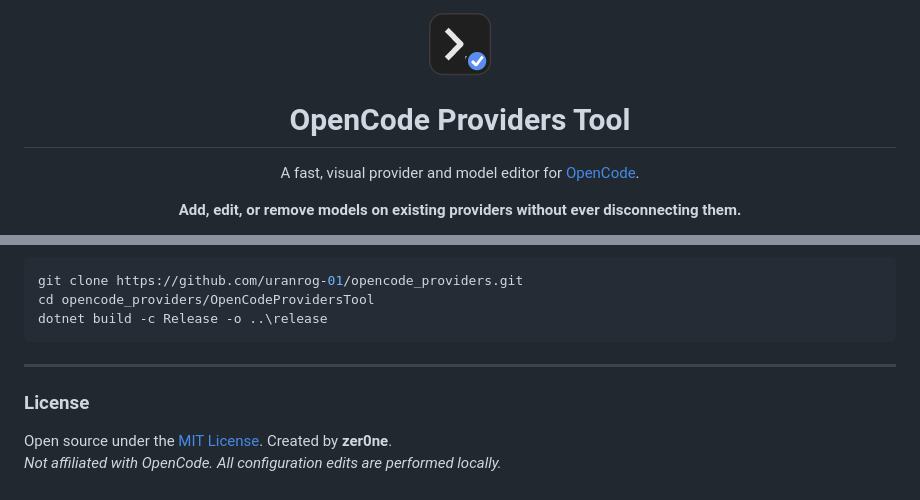
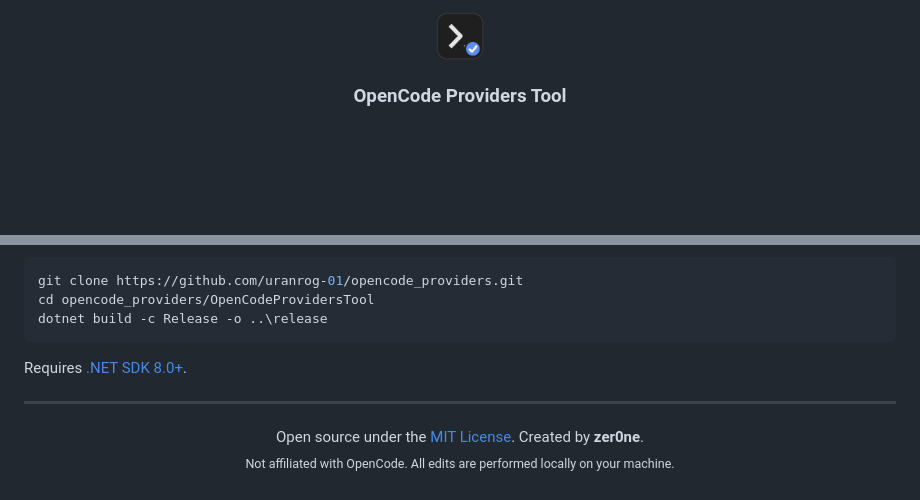
Before and after one commit to uranrog-01/opencode_providers, a Markdown page: README.md, 2 parts joined by grey strips. Drawn GitHub-style; blank space fills up the shorter version.

````diff
--- a/README.md
+++ b/README.md
@@ -1,12 +1,9 @@
 <p align="center">
   <a href="https://uranrog-01.github.io/opencode_providers/">
-    <img src="site/assets/logo.png" alt="OpenCode Providers Tool" width="64" height="64" />
+    <img src="site/assets/logo.png" alt="OpenCode Providers Tool" width="48" height="48" />
   </a>
 </p>
 
-<h1 align="center">OpenCode Providers Tool</h1>
-
-<p align="center">A fast, visual provider and model editor for <a href="https://opencode.ai">OpenCode</a>.</p>
-<p align="center"><b>Add, edit, or remove models on existing providers without ever disconnecting them.</b></p>
+<h3 align="center">OpenCode Providers Tool</h3>
 
 <p align="center">
@@ -132,9 +108,11 @@ cd opencode_providers/OpenCodeProvidersTool
 dotnet build -c Release -o ..\release
 ```
 
+Requires [.NET SDK 8.0+](https://dotnet.microsoft.com/download).
+
 ---
 
-### License
-
-Open source under the [MIT License](LICENSE). Created by **zer0ne**.
-*Not affiliated with OpenCode. All configuration edits are performed locally.*
+<p align="center">
+  Open source under the <a href="LICENSE">MIT License</a>. Created by <b>zer0ne</b>.<br />
+  <sub>Not affiliated with OpenCode. All edits are performed locally on your machine.</sub>
+</p>
````
Also changed, not shown: other parts of README.md (+39 -60 lines).
